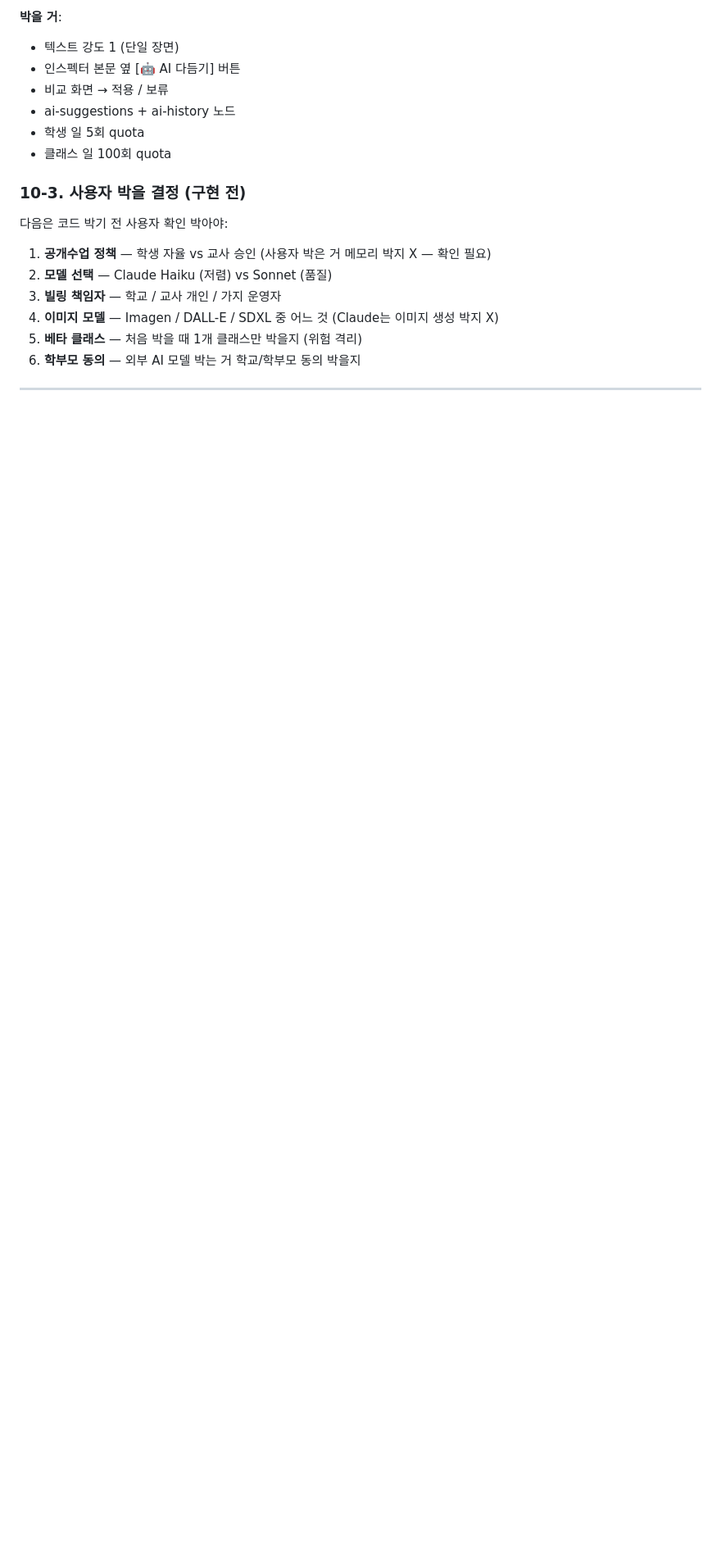
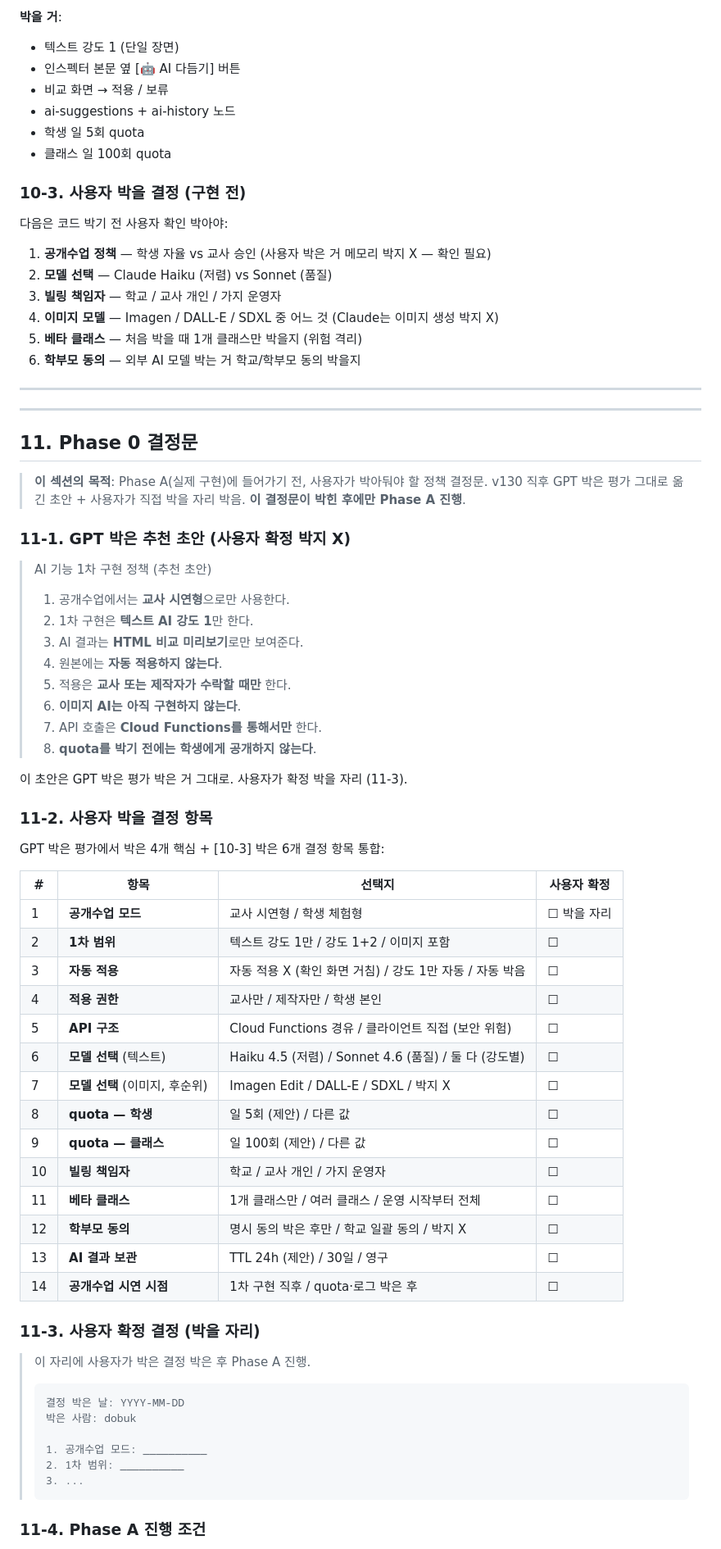
Before and after one commit to chang333787-boop/picturebook, a Markdown page: ai-feature-integration-plan.md, the part around one of its changes. Shown at 82% size. Rendered like a GitHub page; blank space fills up the shorter version.

````diff
--- a/ai-feature-integration-plan.md
+++ b/ai-feature-integration-plan.md
@@ -938,3 +943,62 @@ v113 마이그 정책 그대로 — base64 절대 RTDB 박지 X. AI 결과 이
 
 ---
 
+---
+
+## 11. Phase 0 결정문
+
+> **이 섹션의 목적**: Phase A(실제 구현)에 들어가기 전, 사용자가 박아둬야 할
+> 정책 결정문. v130 직후 GPT 박은 평가 그대로 옮긴 초안 + 사용자가 직접 박을
+> 자리 박음. **이 결정문이 박힌 후에만 Phase A 진행**.
+
+### 11-1. GPT 박은 추천 초안 (사용자 확정 박지 X)
+
+> AI 기능 1차 구현 정책 (추천 초안)
+>
+> 1. 공개수업에서는 **교사 시연형**으로만 사용한다.
+> 2. 1차 구현은 **텍스트 AI 강도 1**만 한다.
+> 3. AI 결과는 **HTML 비교 미리보기**로만 보여준다.
+> 4. 원본에는 **자동 적용하지 않는다**.
+> 5. 적용은 **교사 또는 제작자가 수락할 때만** 한다.
+> 6. **이미지 AI는 아직 구현하지 않는다**.
+> 7. API 호출은 **Cloud Functions를 통해서만** 한다.
+> 8. **quota를 박기 전에는 학생에게 공개하지 않는다**.
+
+이 초안은 GPT 박은 평가 박은 거 그대로. 사용자가 확정 박을 자리 (11-3).
+
+### 11-2. 사용자 박을 결정 항목
+
+GPT 박은 평가에서 박은 4개 핵심 + [10-3] 박은 6개 결정 항목 통합:
+
+| # | 항목 | 선택지 | 사용자 확정 |
+|---|---|---|---|
+| 1 | **공개수업 모드** | 교사 시연형 / 학생 체험형 | ☐ 박을 자리 |
+| 2 | **1차 범위** | 텍스트 강도 1만 / 강도 1+2 / 이미지 포함 | ☐ |
+| 3 | **자동 적용** | 자동 적용 X (확인 화면 거침) / 강도 1만 자동 / 자동 박음 | ☐ |
+| 4 | **적용 권한** | 교사만 / 제작자만 / 학생 본인 | ☐ |
+| 5 | **API 구조** | Cloud Functions 경유 / 클라이언트 직접 (보안 위험) | ☐ |
+| 6 | **모델 선택** (텍스트) | Haiku 4.5 (저렴) / Sonnet 4.6 (품질) / 둘 다 (강도별) | ☐ |
+| 7 | **모델 선택** (이미지, 후순위) | Imagen Edit / DALL-E / SDXL / 박지 X | ☐ |
+| 8 | **quota — 학생** | 일 5회 (제안) / 다른 값 | ☐ |
+| 9 | **quota — 클래스** | 일 100회 (제안) / 다른 값 | ☐ |
+| 10 | **빌링 책임자** | 학교 / 교사 개인 / 가지 운영자 | ☐ |
+| 11 | **베타 클래스** | 1개 클래스만 / 여러 클래스 / 운영 시작부터 전체 | ☐ |
+| 12 | **학부모 동의** | 명시 동의 박은 후만 / 학교 일괄 동의 / 박지 X | ☐ |
+| 13 | **AI 결과 보관** | TTL 24h (제안) / 30일 / 영구 | ☐ |
+| 14 | **공개수업 시연 시점** | 1차 구현 직후 / quota·로그 박은 후 | ☐ |
+
+### 11-3. 사용자 확정 결정 (박을 자리)
+
+> 이 자리에 사용자가 박은 결정 박은 후 Phase A 진행.
+>
+> ```
+> 결정 박은 날: YYYY-MM-DD
+> 박은 사람: dobuk
+>
+> 1. 공개수업 모드: __________
+> 2. 1차 범위: __________
+> 3. ...
+> ```
+
+### 11-4. Phase A 진행 조건
+
````
Also changed, not shown: other parts of ai-feature-integration-plan.md (+38 -4 lines).
